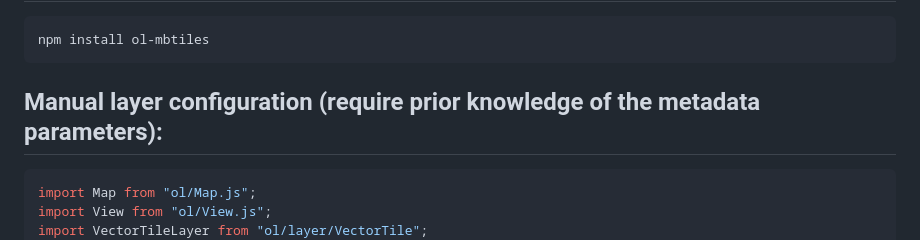
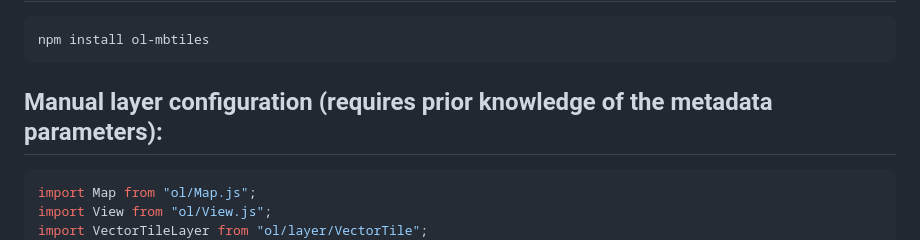
Before and after one commit to mmomtchev/ol-mbtiles, a Markdown page: README.md, the part around the change. GitHub-like rendering.

Commit message:
fix spelling

````diff
--- a/README.md
+++ b/README.md
@@ -24,7 +24,7 @@ Both raster and vector tilesets are supported.
 npm install ol-mbtiles
 ```
 
-## Manual layer configuration (require prior knowledge of the metadata parameters):
+## Manual layer configuration (requires prior knowledge of the metadata parameters):
 
 ```js
 import Map from "ol/Map.js";
````
